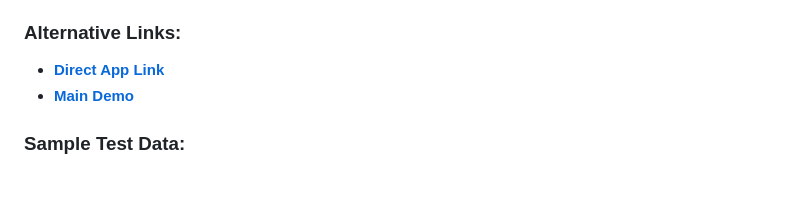
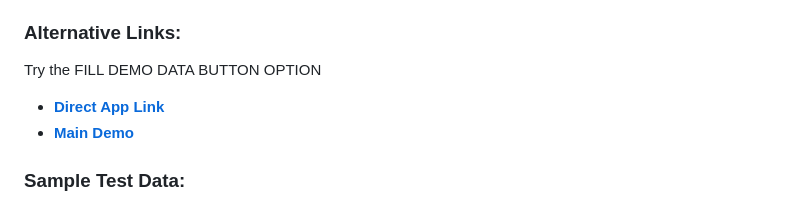
Before and after one commit to Gunjan-D/credit-risk-prediction, a Markdown page: README.md, the part around one of its changes. Drawn GitHub-style; blank space fills up the shorter version.

Commit message:
Update README with new content and formatting

```diff
--- a/README.md
+++ b/README.md
@@ -26,6 +26,7 @@ An advanced **Machine Learning-powered Credit Risk Prediction System** that eval
 - **📱 Mobile Friendly**: Works seamlessly on desktop and mobile devices
 
 ### Alternative Links:
+Try the FILL DEMO DATA BUTTON OPTION
 - **[Direct App Link](https://gunjan-d.github.io/credit-risk-prediction/index.html)**
 - **[Main Demo](https://gunjan-d.github.io/credit-risk-prediction/)**
 
```
Also changed, not shown: other parts of README.md (+1 -1 lines).
